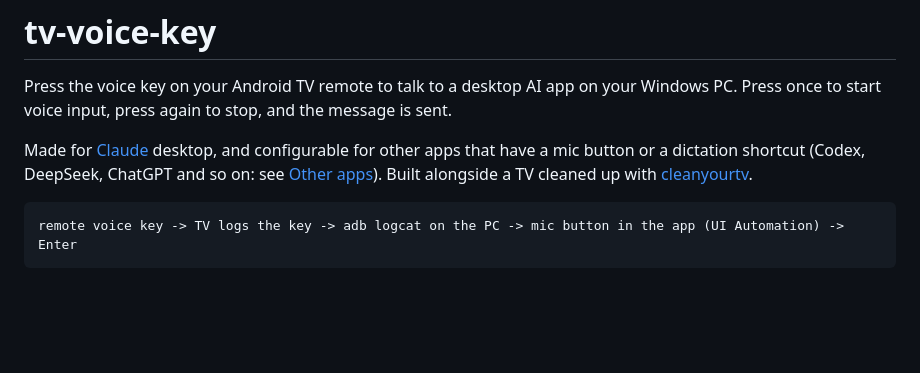
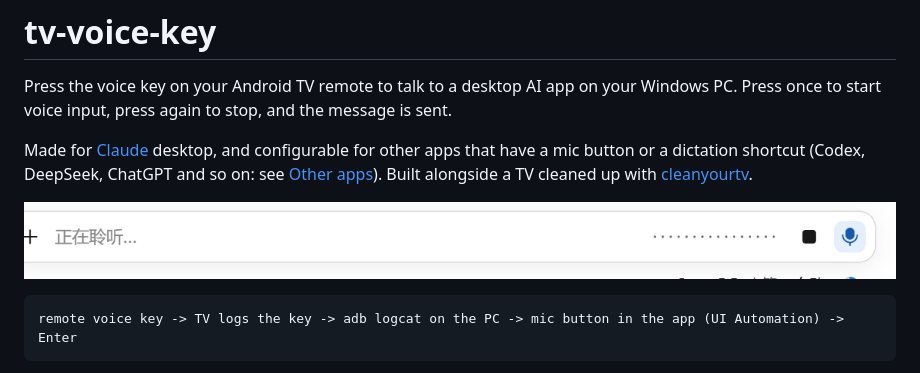
Before and after one commit to yidan-jiang/tv-voice-key, a Markdown page: README.md, the part around the change. Drawn GitHub-style; pictures changed too: docs/recording.png (added); blank space fills up the shorter version.

Commit message:
Add a screenshot of the app listening
Co-Authored-By: Claude Opus 5.5 <noreply@anthropic.com>

````diff
--- a/README.md
+++ b/README.md
@@ -6,6 +6,8 @@ Press once to start voice input, press again to stop, and the message is sent.
 Made for [Claude](https://claude.ai/download) desktop, and configurable for other apps that have a
 mic button or a dictation shortcut (Codex, DeepSeek, ChatGPT and so on: see [Other apps](#other-apps)).
 Built alongside a TV cleaned up with [cleanyourtv](https://github.com/Gathin23/cleanyourtv).
+
+![Claude desktop listening after a press of the remote's voice key](docs/recording.png)
 
 ```
 remote voice key -> TV logs the key -> adb logcat on the PC -> mic button in the app (UI Automation) -> Enter
````
